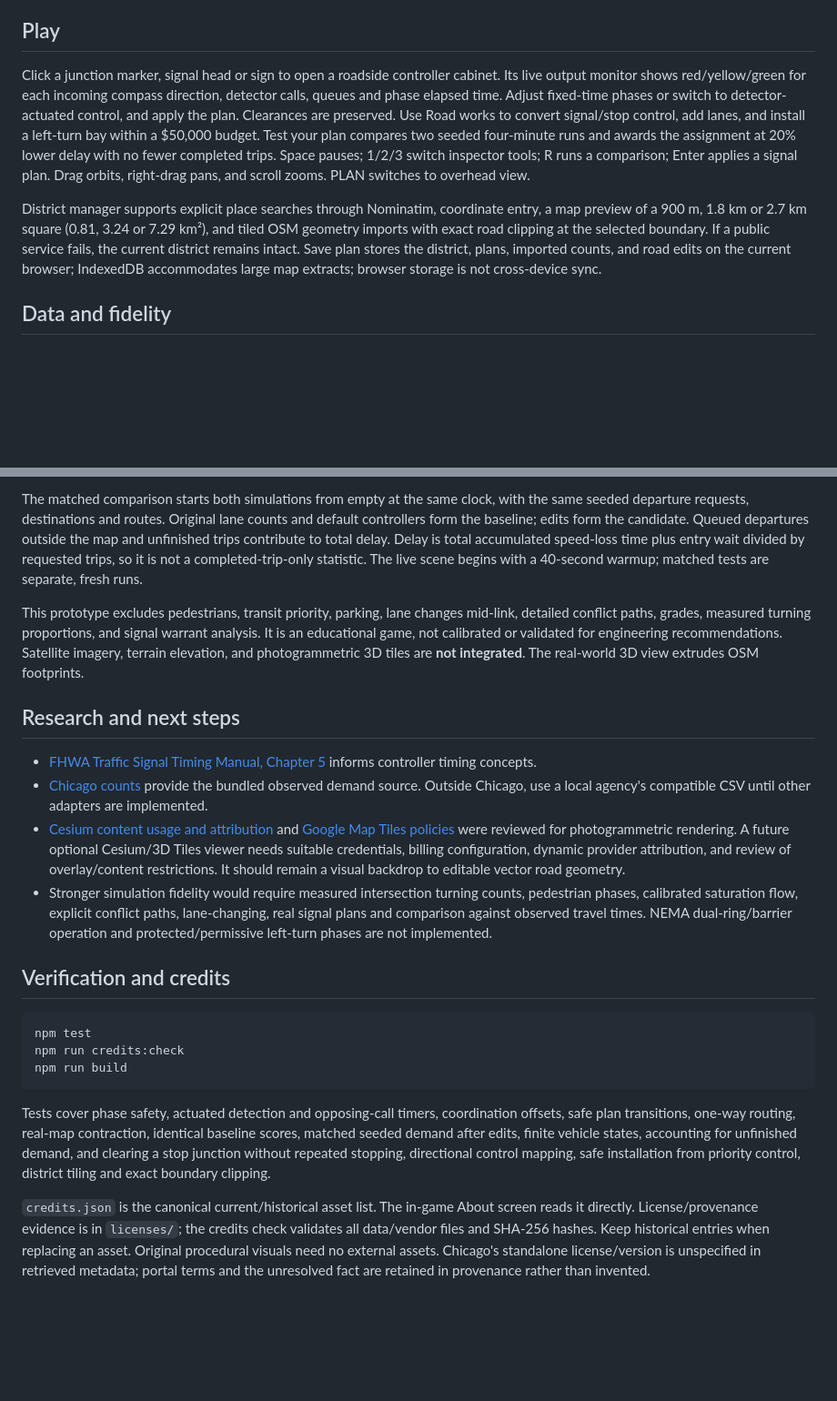
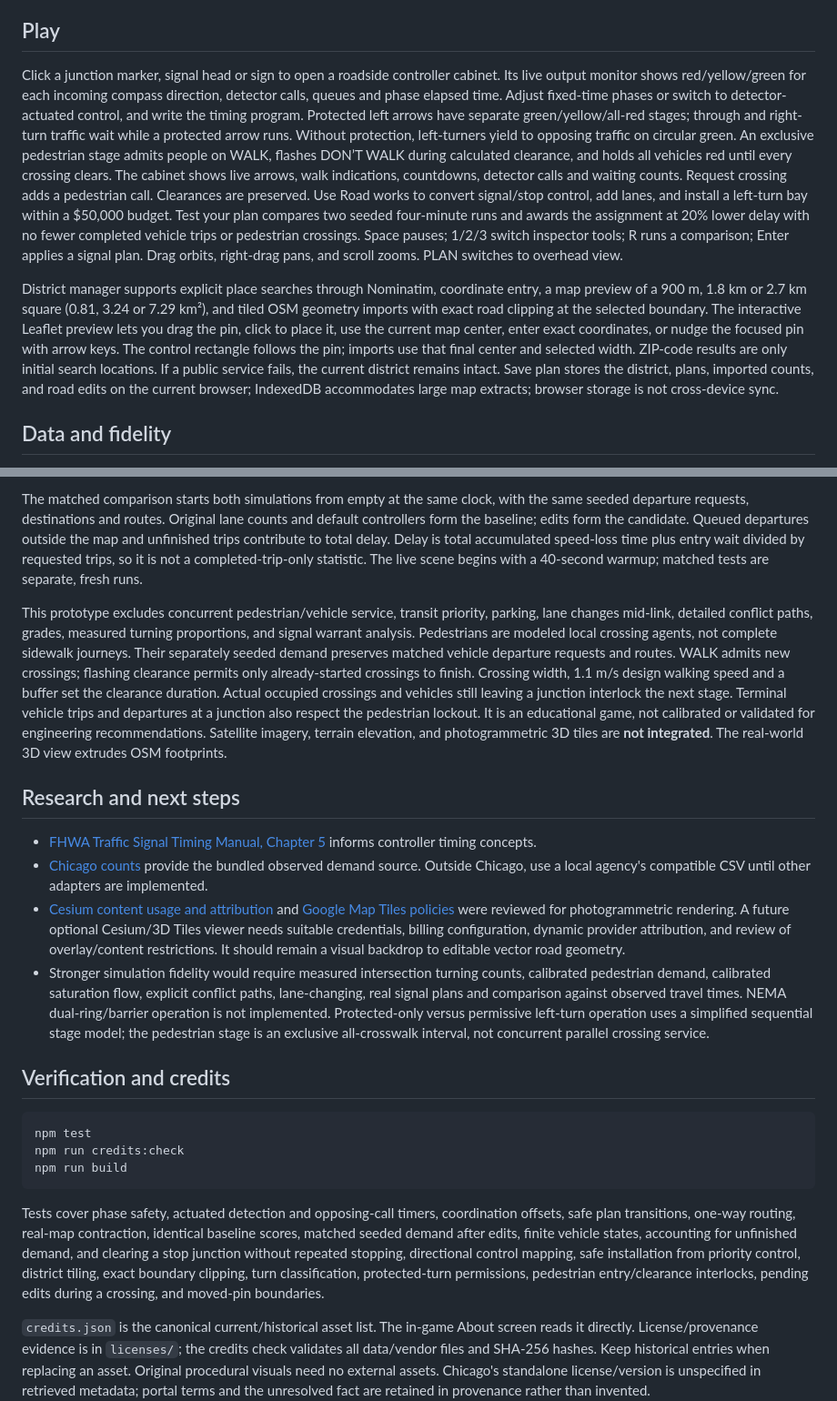
Before and after one commit to nascarjake/traffic-manager, a Markdown page: municipal/README.md, 2 parts joined by grey strips. Shown: that part at 91% size. GitHub-like rendering; blank space fills up the shorter version.

Commit message:
Add protected turns, pedestrian phases, and movable district selection

````diff
--- a/municipal/README.md
+++ b/municipal/README.md
@@ -15,9 +15,9 @@ Open http://127.0.0.1:5173. `npm run build` creates a self-contained static `dis
 
 ## Play
 
-Click a junction marker, signal head or sign to open a roadside controller cabinet. Its live output monitor shows red/yellow/green for each incoming compass direction, detector calls, queues and phase elapsed time. Adjust fixed-time phases or switch to detector-actuated control, and apply the plan. Clearances are preserved. Use Road works to convert signal/stop control, add lanes, and install a left-turn bay within a $50,000 budget. Test your plan compares two seeded four-minute runs and awards the assignment at 20% lower delay with no fewer completed trips. Space pauses; 1/2/3 switch inspector tools; R runs a comparison; Enter applies a signal plan. Drag orbits, right-drag pans, and scroll zooms. PLAN switches to overhead view.
+Click a junction marker, signal head or sign to open a roadside controller cabinet. Its live output monitor shows red/yellow/green for each incoming compass direction, detector calls, queues and phase elapsed time. Adjust fixed-time phases or switch to detector-actuated control, and write the timing program. Protected left arrows have separate green/yellow/all-red stages; through and right-turn traffic wait while a protected arrow runs. Without protection, left-turners yield to opposing traffic on circular green. An exclusive pedestrian stage admits people on WALK, flashes DON’T WALK during calculated clearance, and holds all vehicles red until every crossing clears. The cabinet shows live arrows, walk indications, countdowns, detector calls and waiting counts. Request crossing adds a pedestrian call. Clearances are preserved. Use Road works to convert signal/stop control, add lanes, and install a left-turn bay within a $50,000 budget. Test your plan compares two seeded four-minute runs and awards the assignment at 20% lower delay with no fewer completed vehicle trips or pedestrian crossings. Space pauses; 1/2/3 switch inspector tools; R runs a comparison; Enter applies a signal plan. Drag orbits, right-drag pans, and scroll zooms. PLAN switches to overhead view.
 
-District manager supports explicit place searches through Nominatim, coordinate entry, a map preview of a 900 m, 1.8 km or 2.7 km square (0.81, 3.24 or 7.29 km²), and tiled OSM geometry imports with exact road clipping at the selected boundary. If a public service fails, the current district remains intact. Save plan stores the district, plans, imported counts, and road edits on the current browser; IndexedDB accommodates large map extracts; browser storage is not cross-device sync.
+District manager supports explicit place searches through Nominatim, coordinate entry, a map preview of a 900 m, 1.8 km or 2.7 km square (0.81, 3.24 or 7.29 km²), and tiled OSM geometry imports with exact road clipping at the selected boundary. The interactive Leaflet preview lets you drag the pin, click to place it, use the current map center, enter exact coordinates, or nudge the focused pin with arrow keys. The control rectangle follows the pin; imports use that final center and selected width. ZIP-code results are only initial search locations. If a public service fails, the current district remains intact. Save plan stores the district, plans, imported counts, and road edits on the current browser; IndexedDB accommodates large map extracts; browser storage is not cross-device sync.
 
 ## Data and fidelity
 
@@ -29,14 +29,14 @@ Cars use directed shortest paths, acceleration, following gaps, lane assignment,
 
 The matched comparison starts both simulations from empty at the same clock, with the same seeded departure requests, destinations and routes. Original lane counts and default controllers form the baseline; edits form the candidate. Queued departures outside the map and unfinished trips contribute to total delay. Delay is total accumulated speed-loss time plus entry wait divided by requested trips, so it is not a completed-trip-only statistic. The live scene begins with a 40-second warmup; matched tests are separate, fresh runs.
 
-This prototype excludes pedestrians, transit priority, parking, lane changes mid-link, detailed conflict paths, grades, measured turning proportions, and signal warrant analysis. It is an educational game, not calibrated or validated for engineering recommendations. Satellite imagery, terrain elevation, and photogrammetric 3D tiles are **not integrated**. The real-world 3D view extrudes OSM footprints.
+This prototype excludes concurrent pedestrian/vehicle service, transit priority, parking, lane changes mid-link, detailed conflict paths, grades, measured turning proportions, and signal warrant analysis. Pedestrians are modeled local crossing agents, not complete sidewalk journeys. Their separately seeded demand preserves matched vehicle departure requests and routes. WALK admits new crossings; flashing clearance permits only already-started crossings to finish. Crossing width, 1.1 m/s design walking speed and a buffer set the clearance duration. Actual occupied crossings and vehicles still leaving a junction interlock the next stage. Terminal vehicle trips and departures at a junction also respect the pedestrian lockout. It is an educational game, not calibrated or validated for engineering recommendations. Satellite imagery, terrain elevation, and photogrammetric 3D tiles are **not integrated**. The real-world 3D view extrudes OSM footprints.
 
 ## Research and next steps
 
 - [FHWA Traffic Signal Timing Manual, Chapter 5](https://ops.fhwa.dot.gov/publications/fhwahop08024/chapter5.htm) informs controller timing concepts.
 - [Chicago counts](https://data.cityofchicago.org/d/gc7y-n4xa) provide the bundled observed demand source. Outside Chicago, use a local agency's compatible CSV until other adapters are implemented.
 - [Cesium content usage and attribution](https://cesium.com/learn/ion/content-usage-and-attribution-guide/) and [Google Map Tiles policies](https://developers.google.com/maps/documentation/tile/policies) were reviewed for photogrammetric rendering. A future optional Cesium/3D Tiles viewer needs suitable credentials, billing configuration, dynamic provider attribution, and review of overlay/content restrictions. It should remain a visual backdrop to editable vector road geometry.
-- Stronger simulation fidelity would require measured intersection turning counts, pedestrian phases, calibrated saturation flow, explicit conflict paths, lane-changing, real signal plans and comparison against observed travel times. NEMA dual-ring/barrier operation and protected/permissive left-turn phases are not implemented.
+- Stronger simulation fidelity would require measured intersection turning counts, calibrated pedestrian demand, calibrated saturation flow, explicit conflict paths, lane-changing, real signal plans and comparison against observed travel times. NEMA dual-ring/barrier operation is not implemented. Protected-only versus permissive left-turn operation uses a simplified sequential stage model; the pedestrian stage is an exclusive all-crosswalk interval, not concurrent parallel crossing service.
 
 ## Verification and credits
 
@@ -46,7 +46,7 @@ npm run credits:check
 npm run build
 ```
 
-Tests cover phase safety, actuated detection and opposing-call timers, coordination offsets, safe plan transitions, one-way routing, real-map contraction, identical baseline scores, matched seeded demand after edits, finite vehicle states, accounting for unfinished demand, and clearing a stop junction without repeated stopping, directional control mapping, safe installation from priority control, district tiling and exact boundary clipping.
+Tests cover phase safety, actuated detection and opposing-call timers, coordination offsets, safe plan transitions, one-way routing, real-map contraction, identical baseline scores, matched seeded demand after edits, finite vehicle states, accounting for unfinished demand, and clearing a stop junction without repeated stopping, directional control mapping, safe installation from priority control, district tiling, exact boundary clipping, turn classification, protected-turn permissions, pedestrian entry/clearance interlocks, pending edits during a crossing, and moved-pin boundaries.
 
 `credits.json` is the canonical current/historical asset list. The in-game About screen reads it directly. License/provenance evidence is in `licenses/`; the credits check validates all data/vendor files and SHA-256 hashes. Keep historical entries when replacing an asset. Original procedural visuals need no external assets. Chicago's standalone license/version is unspecified in retrieved metadata; portal terms and the unresolved fact are retained in provenance rather than invented.
 
````
Also changed, not shown: municipal/licenses/DATA-PROVENANCE.md (+10 -0 lines), municipal-city-preview.png, 16 other files.
